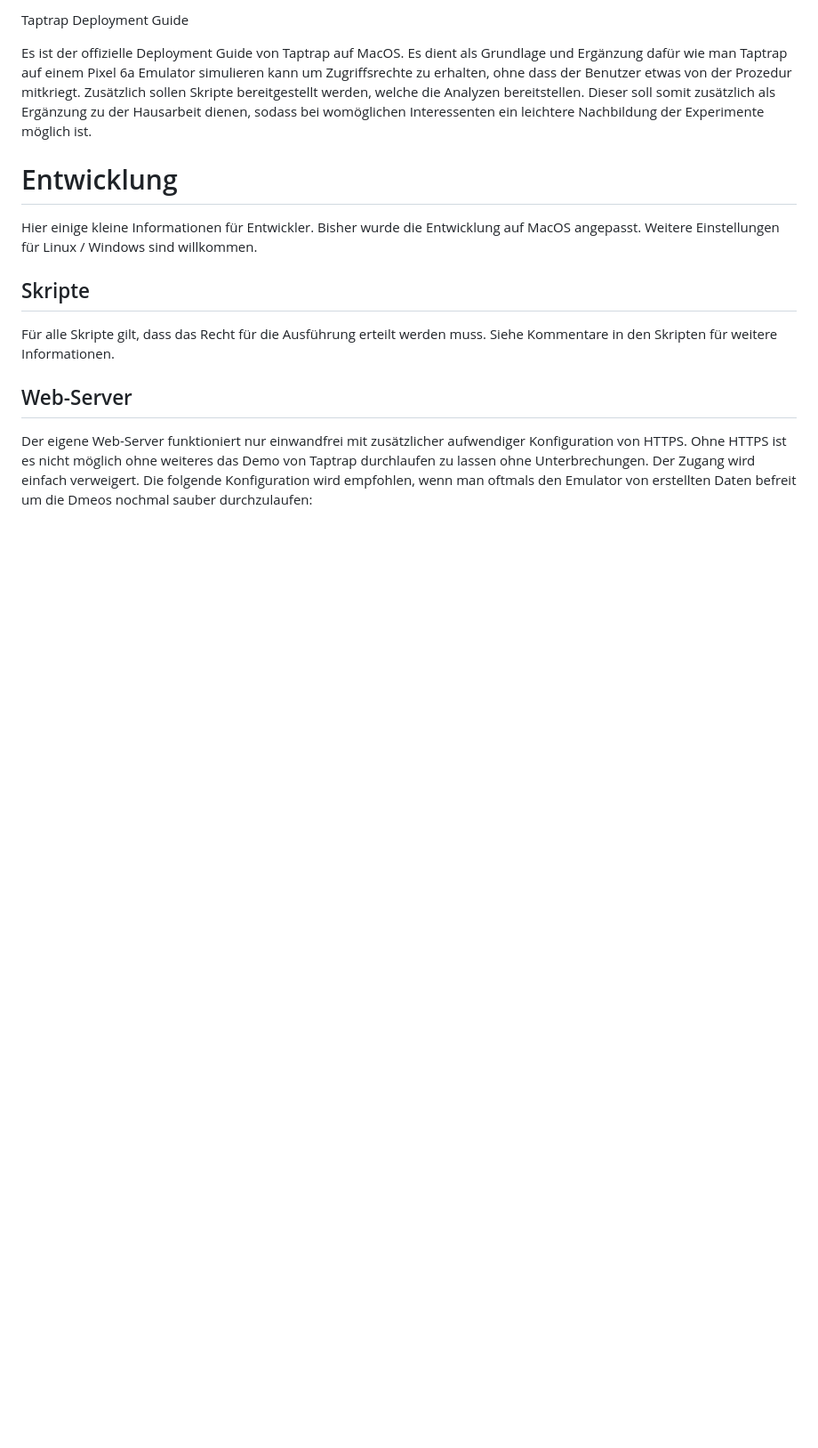
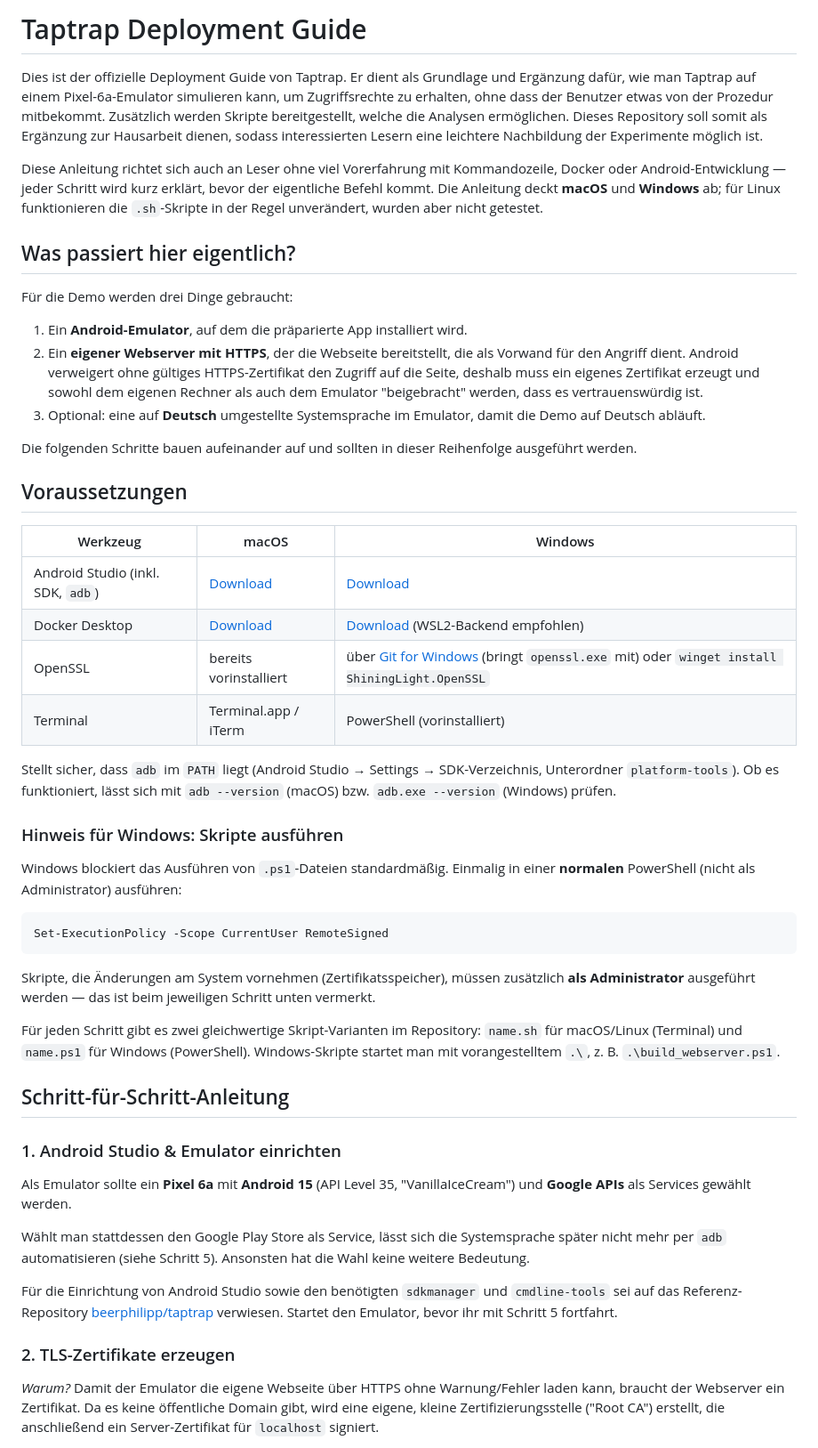
Before and after one commit to exkaya/taptrap-dg, a Markdown page: README.md, the part around one of its changes. Shown at 89% size. GitHub-like rendering; blank space fills up the shorter version.

````diff
--- a/README.md
+++ b/README.md
@@ -1,17 +1,53 @@
-Taptrap Deployment Guide
+# Taptrap Deployment Guide
 
-Es ist der offizielle Deployment Guide von Taptrap auf MacOS. Es dient als Grundlage und Ergänzung dafür wie man Taptrap auf einem Pixel 6a Emulator simulieren kann um Zugriffsrechte zu erhalten, ohne dass der Benutzer etwas von der Prozedur mitkriegt. Zusätzlich sollen Skripte bereitgestellt werden, welche die Analyzen bereitstellen. Dieser soll somit zusätzlich als Ergänzung zu der Hausarbeit dienen, sodass bei womöglichen Interessenten ein leichtere Nachbildung der Experimente möglich ist.
+Dies ist der offizielle Deployment Guide von Taptrap. Er dient als Grundlage und Ergänzung dafür, wie man Taptrap auf einem Pixel-6a-Emulator simulieren kann, um Zugriffsrechte zu erhalten, ohne dass der Benutzer etwas von der Prozedur mitbekommt. Zusätzlich werden Skripte bereitgestellt, welche die Analysen ermöglichen. Dieses Repository soll somit als Ergänzung zur Hausarbeit dienen, sodass interessierten Lesern eine leichtere Nachbildung der Experimente möglich ist.
 
+Diese Anleitung richtet sich auch an Leser ohne viel Vorerfahrung mit Kommandozeile, Docker oder Android-Entwicklung — jeder Schritt wird kurz erklärt, bevor der eigentliche Befehl kommt. Die Anleitung deckt **macOS** und **Windows** ab; für Linux funktionieren die `.sh`-Skripte in der Regel unverändert, wurden aber nicht getestet.
 
+## Was passiert hier eigentlich?
 
-# Entwicklung
+Für die Demo werden drei Dinge gebraucht:
 
-Hier einige kleine Informationen für Entwickler. Bisher wurde die Entwicklung auf MacOS angepasst. Weitere Einstellungen für Linux / Windows sind willkommen.
+1. Ein **Android-Emulator**, auf dem die präparierte App installiert wird.
+2. Ein **eigener Webserver mit HTTPS**, der die Webseite bereitstellt, die als Vorwand für den Angriff dient. Android verweigert ohne gültiges HTTPS-Zertifikat den Zugriff auf die Seite, deshalb muss ein eigenes Zertifikat erzeugt und sowohl dem eigenen Rechner als auch dem Emulator "beigebracht" werden, dass es vertrauenswürdig ist.
+3. Optional: eine auf **Deutsch** umgestellte Systemsprache im Emulator, damit die Demo auf Deutsch abläuft.
 
-## Skripte
+Die folgenden Schritte bauen aufeinander auf und sollten in dieser Reihenfolge ausgeführt werden.
 
-Für alle Skripte gilt, dass das Recht für die Ausführung erteilt werden muss. Siehe Kommentare in den Skripten für weitere Informationen.
+## Voraussetzungen
 
-## Web-Server
+| Werkzeug | macOS | Windows |
+|---|---|---|
+| Android Studio (inkl. SDK, `adb`) | [Download](https://developer.android.com/studio) | [Download](https://developer.android.com/studio) |
+| Docker Desktop | [Download](https://www.docker.com/products/docker-desktop/) | [Download](https://www.docker.com/products/docker-desktop/) (WSL2-Backend empfohlen) |
+| OpenSSL | bereits vorinstalliert | über [Git for Windows](https://git-scm.com/download/win) (bringt `openssl.exe` mit) oder `winget install ShiningLight.OpenSSL` |
+| Terminal | Terminal.app / iTerm | PowerShell (vorinstalliert) |
 
-Der eigene Web-Server funktioniert nur einwandfrei mit zusätzlicher aufwendiger Konfiguration von HTTPS. Ohne HTTPS ist es nicht möglich ohne weiteres das Demo von Taptrap durchlaufen zu lassen ohne Unterbrechungen. Der Zugang wird einfach verweigert. Die folgende Konfiguration wird empfohlen, wenn man oftmals den Emulator von erstellten Daten befreit um die Dmeos nochmal sauber durchzulaufen:
+Stellt sicher, dass `adb` im `PATH` liegt (Android Studio → Settings → SDK-Verzeichnis, Unterordner `platform-tools`). Ob es funktioniert, lässt sich mit `adb --version` (macOS) bzw. `adb.exe --version` (Windows) prüfen.
+
+### Hinweis für Windows: Skripte ausführen
+
+Windows blockiert das Ausführen von `.ps1`-Dateien standardmäßig. Einmalig in einer **normalen** PowerShell (nicht als Administrator) ausführen:
+
+```powershell
+Set-ExecutionPolicy -Scope CurrentUser RemoteSigned
+```
+
+Skripte, die Änderungen am System vornehmen (Zertifikatsspeicher), müssen zusätzlich **als Administrator** ausgeführt werden — das ist beim jeweiligen Schritt unten vermerkt.
+
+Für jeden Schritt gibt es zwei gleichwertige Skript-Varianten im Repository: `name.sh` für macOS/Linux (Terminal) und `name.ps1` für Windows (PowerShell). Windows-Skripte startet man mit vorangestelltem `.\`, z. B. `.\build_webserver.ps1`.
+
+## Schritt-für-Schritt-Anleitung
+
+### 1. Android Studio & Emulator einrichten
+
+Als Emulator sollte ein **Pixel 6a** mit **Android 15** (API Level 35, "VanillaIceCream") und **Google APIs** als Services gewählt werden.
+
+Wählt man stattdessen den Google Play Store als Service, lässt sich die Systemsprache später nicht mehr per `adb` automatisieren (siehe Schritt 5). Ansonsten hat die Wahl keine weitere Bedeutung.
+
+Für die Einrichtung von Android Studio sowie den benötigten `sdkmanager` und `cmdline-tools` sei auf das Referenz-Repository [beerphilipp/taptrap](https://github.com/beerphilipp/taptrap) verwiesen. Startet den Emulator, bevor ihr mit Schritt 5 fortfahrt.
+
+### 2. TLS-Zertifikate erzeugen
+
+*Warum?* Damit der Emulator die eigene Webseite über HTTPS ohne Warnung/Fehler laden kann, braucht der Webserver ein Zertifikat. Da es keine öffentliche Domain gibt, wird eine eigene, kleine Zertifizierungsstelle ("Root CA") erstellt, die anschließend ein Server-Zertifikat für `localhost` signiert.
+
````
Also changed, not shown: other parts of README.md (+103 -16 lines).
